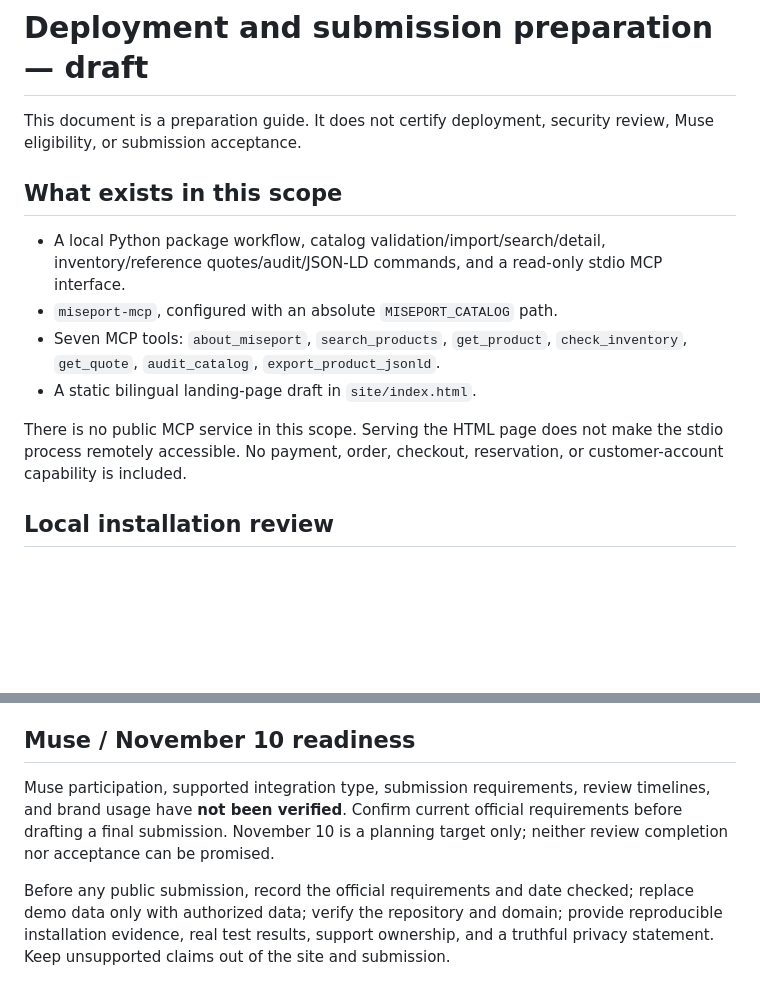
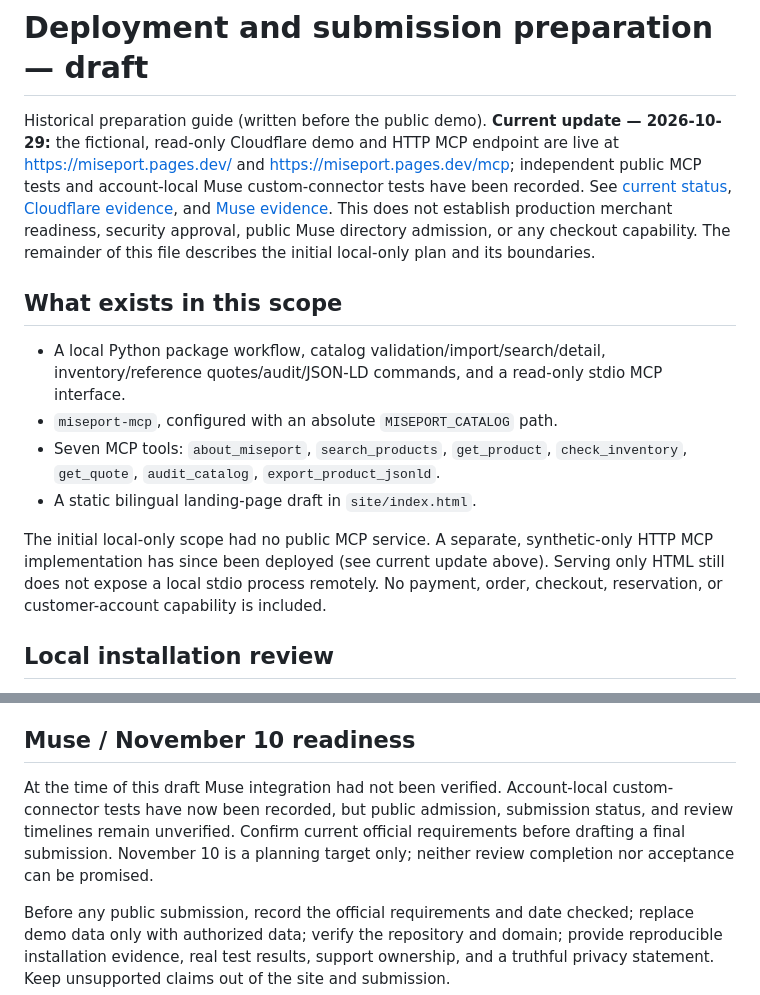
Before and after one commit to Siyuan-chat/miseport, a Markdown page: docs/DEPLOYMENT.md, 2 parts joined by grey strips. GitHub-like rendering; blank space fills up the shorter version.

Commit message:
docs: distinguish historical plans from live synthetic demo [skip ci]

```diff
--- a/docs/DEPLOYMENT.md
+++ b/docs/DEPLOYMENT.md
@@ -1,6 +1,6 @@
 # Deployment and submission preparation — draft
 
-This document is a preparation guide. It does not certify deployment, security review, Muse eligibility, or submission acceptance.
+Historical preparation guide (written before the public demo). **Current update — 2026-10-29:** the fictional, read-only Cloudflare demo and HTTP MCP endpoint are live at https://miseport.pages.dev/ and https://miseport.pages.dev/mcp; independent public MCP tests and account-local Muse custom-connector tests have been recorded. See [current status](../PROJECT_STATUS.md), [Cloudflare evidence](CLOUDFLARE.md), and [Muse evidence](MUSE_INTEGRATION.md). This does not establish production merchant readiness, security approval, public Muse directory admission, or any checkout capability. The remainder of this file describes the initial local-only plan and its boundaries.
 
 ## What exists in this scope
 
@@ -9,7 +9,7 @@ This document is a preparation guide. It does not certify deployment, security r
 - Seven MCP tools: `about_miseport`, `search_products`, `get_product`, `check_inventory`, `get_quote`, `audit_catalog`, `export_product_jsonld`.
 - A static bilingual landing-page draft in `site/index.html`.
 
-There is no public MCP service in this scope. Serving the HTML page does not make the stdio process remotely accessible. No payment, order, checkout, reservation, or customer-account capability is included.
+The initial local-only scope had no public MCP service. A separate, synthetic-only HTTP MCP implementation has since been deployed (see current update above). Serving only HTML still does not expose a local stdio process remotely. No payment, order, checkout, reservation, or customer-account capability is included.
 
 ## Local installation review
 
@@ -34,6 +34,6 @@ The static HTML draft has no analytics, external font, contact form, or purchase
 
 ## Muse / November 10 readiness
 
-Muse participation, supported integration type, submission requirements, review timelines, and brand usage have **not been verified**. Confirm current official requirements before drafting a final submission. November 10 is a planning target only; neither review completion nor acceptance can be promised.
+At the time of this draft Muse integration had not been verified. Account-local custom-connector tests have now been recorded, but public admission, submission status, and review timelines remain unverified. Confirm current official requirements before drafting a final submission. November 10 is a planning target only; neither review completion nor acceptance can be promised.
 
 Before any public submission, record the official requirements and date checked; replace demo data only with authorized data; verify the repository and domain; provide reproducible installation evidence, real test results, support ownership, and a truthful privacy statement. Keep unsupported claims out of the site and submission.
```
